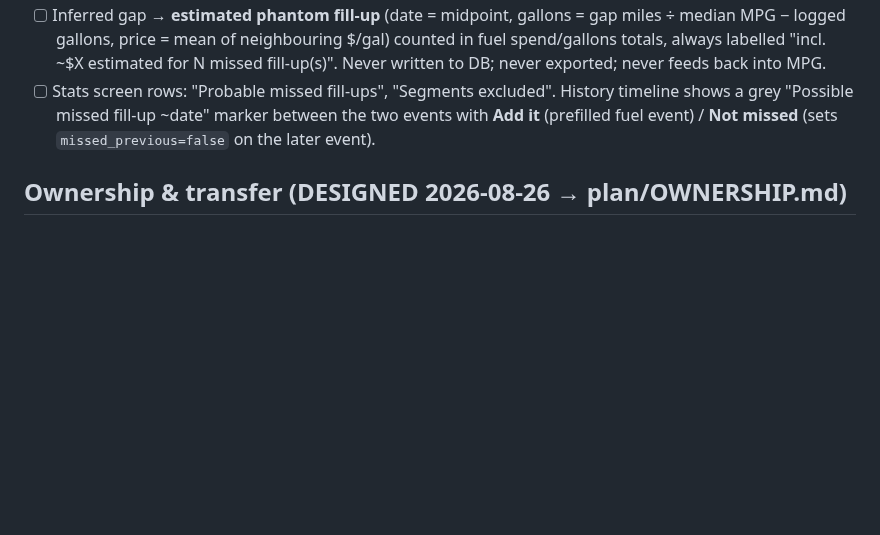
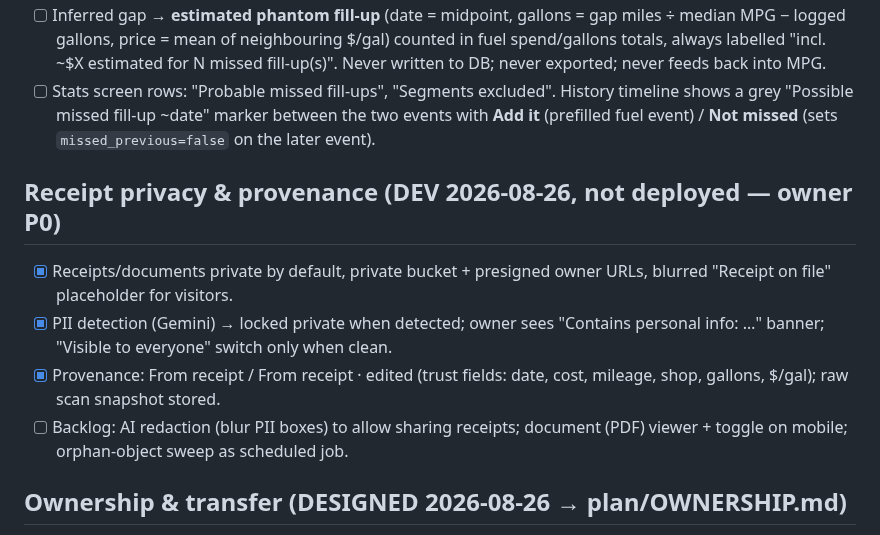
Before and after one commit to joseprupi/mygarage, a Markdown page: plan/FEATURES.md, the part around the change. Rendered like a GitHub page; blank space fills up the shorter version.

Commit message:
state: receipt privacy slice in dev; prod stopgap noted
Co-Authored-By: Claude Fable 5 <noreply@anthropic.com>
Claude-Session: https://claude.ai/code/session_01XcaVwJoxJLv9WeSZ4KP2e6

```diff
--- a/plan/FEATURES.md
+++ b/plan/FEATURES.md
@@ -88,6 +88,12 @@ Current MPG pairs *consecutive logged* fuel events; a missed fill-up makes the m
 - [ ] Inferred gap → **estimated phantom fill-up** (date = midpoint, gallons = gap miles ÷ median MPG − logged gallons, price = mean of neighbouring $/gal) counted in fuel spend/gallons totals, always labelled "incl. ~$X estimated for N missed fill-up(s)". Never written to DB; never exported; never feeds back into MPG.
 - [ ] Stats screen rows: "Probable missed fill-ups", "Segments excluded". History timeline shows a grey "Possible missed fill-up ~date" marker between the two events with **Add it** (prefilled fuel event) / **Not missed** (sets `missed_previous=false` on the later event).
 
+## Receipt privacy & provenance (DEV 2026-08-26, not deployed — owner P0)
+- [x] Receipts/documents private by default, private bucket + presigned owner URLs, blurred "Receipt on file" placeholder for visitors.
+- [x] PII detection (Gemini) → locked private when detected; owner sees "Contains personal info: …" banner; "Visible to everyone" switch only when clean.
+- [x] Provenance: From receipt / From receipt · edited (trust fields: date, cost, mileage, shop, gallons, $/gal); raw scan snapshot stored.
+- [ ] Backlog: AI redaction (blur PII boxes) to allow sharing receipts; document (PDF) viewer + toggle on mobile; orphan-object sweep as scheduled job.
+
 ## Ownership & transfer (DESIGNED 2026-08-26 → plan/OWNERSHIP.md)
 - [x] Slice 1 (M, DEV 2026-08-26, not deployed): `vehicle_ownerships` periods, attribution by event date, timeline divider + "previous owner" badge, ownership filter chips, chart boundaries, stats toggle (Your ownership / Lifetime), period label editing, export owner column.
 - [ ] Slice 2 (L): transfer link/code → accept; options (show name, keep receipts, keep posts tagged); locking rule (editable iff current owner AND creator); hide-not-delete; "Previously owned" garage section.
```
Also changed, not shown: .claude/STATE.md (+2 -0 lines).
